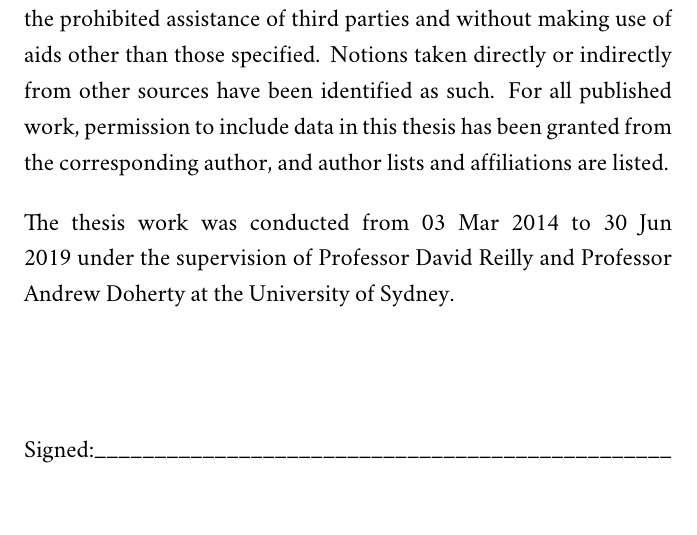
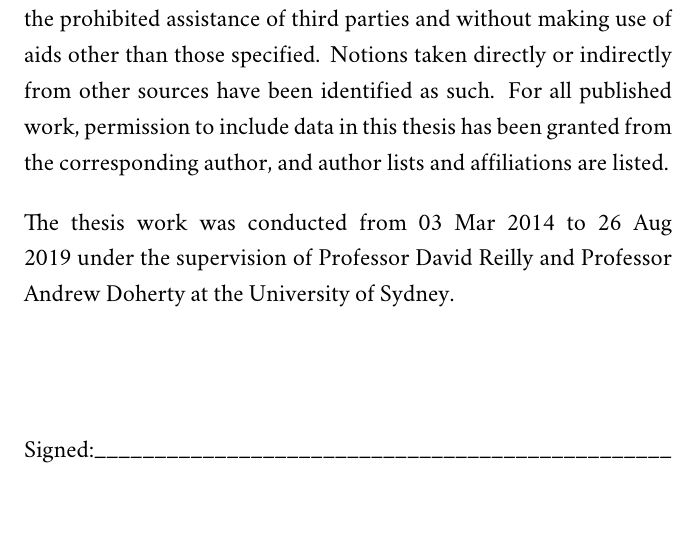
Before and after one commit to spauka/thesis, a LaTeX thesis (main.tex, which reads declaration.tex): part of page 5 of 256, cut so that both start at the same text. Compiled offline with XeLaTeX; a missing font is replaced by an installed copy or a similar font.

Commit message:
Update dates on declaration

```diff
--- a/declaration.tex
+++ b/declaration.tex
@@ -15,7 +15,7 @@
     I herewith declare that the intellectual content of this thesis is the product of my own work, and that I have produced this work without the prohibited assistance of third parties and without making use of aids other than those specified. Notions taken directly or indirectly from other sources have been identified as such. For all published work, permission to include data in this thesis has been granted from the corresponding author, and author lists and affiliations are listed.
 
     \vspace{1em}
-    The thesis work was conducted from 03 Mar 2014 to 30 Jun 2019 under the supervision of Professor David Reilly and Professor Andrew Doherty at the University of Sydney.
+    The thesis work was conducted from 03 Mar 2014 to 26 Aug 2019 under the supervision of Professor David Reilly and Professor Andrew Doherty at the University of Sydney.
 
     \def\dashsign{\xleaders\hbox to .5em{\_}\hfill\_}
     \vspace{5em}
```
Also changed, not shown: declaration.tex (2 more changed lines).
